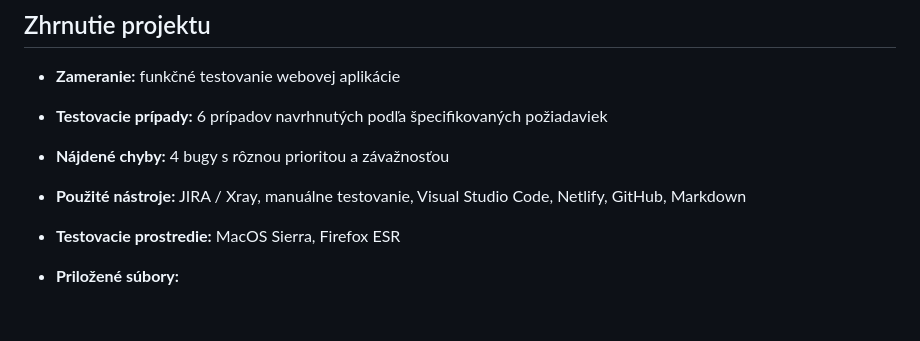
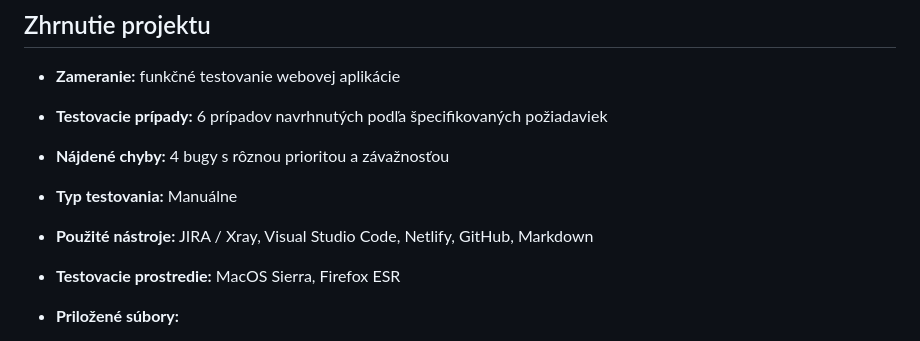
Before and after one commit to MarZav-5/QA_demo_projects, a Markdown page: Kalkulacka_percent/README.md, the part around the change. Rendered like a GitHub page; blank space fills up the shorter version.

```diff
--- a/Kalkulacka_percent/README.md
+++ b/Kalkulacka_percent/README.md
@@ -13,7 +13,8 @@ Aplikácia bola vytvorená s využitím asistencie ChatGPT a upravená do funkč
 - **Zameranie:** funkčné testovanie webovej aplikácie
 - **Testovacie prípady:** 6 prípadov navrhnutých podľa špecifikovaných požiadaviek
 - **Nájdené chyby:** 4 bugy s rôznou prioritou a závažnosťou
-- **Použité nástroje:** JIRA / Xray, manuálne testovanie, Visual Studio Code, Netlify, GitHub, Markdown
+- **Typ testovania:** Manuálne
+- **Použité nástroje:** JIRA / Xray, Visual Studio Code, Netlify, GitHub, Markdown
 - **Testovacie prostredie:** MacOS Sierra, Firefox ESR
 - **Priložené súbory:**
 
```
